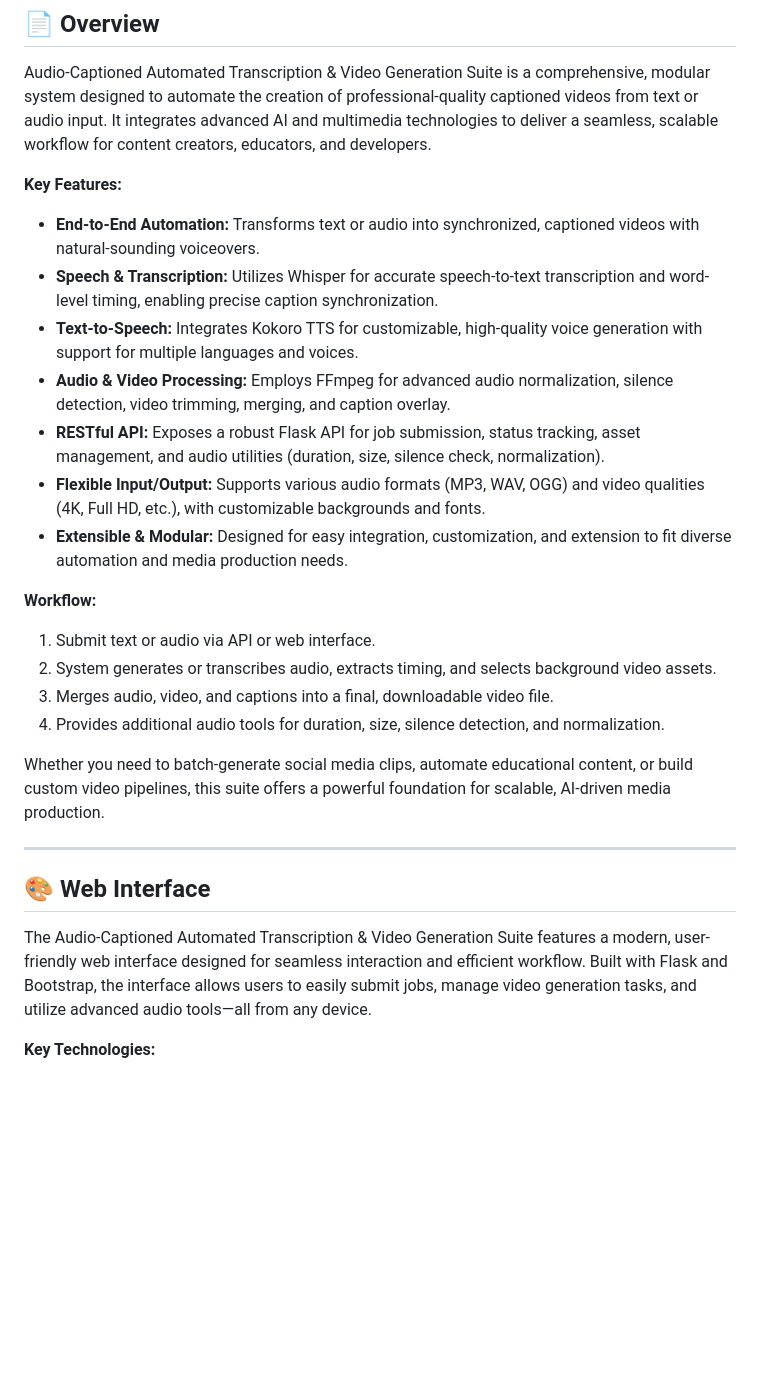
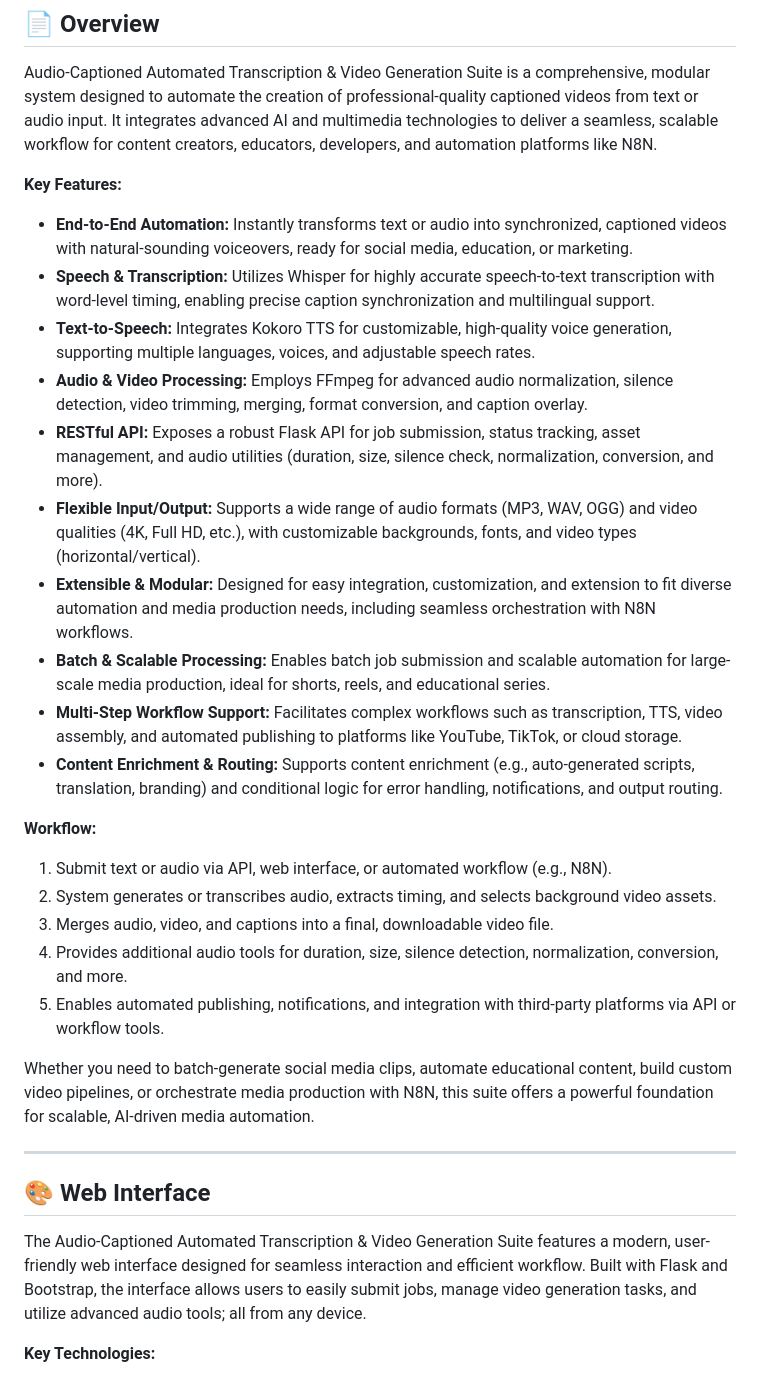
Before and after one commit to HossamBalaha/Audio-Captioned-Automated-Transcription-Video-Generation-Suite, a Markdown page: README.md, the part around the change printed below. GitHub-like rendering; blank space fills up the shorter version.

```diff
--- a/README.md
+++ b/README.md
@@ -16,34 +16,42 @@
 
 Audio-Captioned Automated Transcription & Video Generation Suite is a comprehensive, modular system designed to automate
 the creation of professional-quality captioned videos from text or audio input. It integrates advanced AI and multimedia
-technologies to deliver a seamless, scalable workflow for content creators, educators, and developers.
+technologies to deliver a seamless, scalable workflow for content creators, educators, developers, and automation
+platforms like N8N.
 
 **Key Features:**
 
-- **End-to-End Automation:** Transforms text or audio into synchronized, captioned videos with natural-sounding
-  voiceovers.
-- **Speech & Transcription:** Utilizes Whisper for accurate speech-to-text transcription and word-level timing, enabling
-  precise caption synchronization.
-- **Text-to-Speech:** Integrates Kokoro TTS for customizable, high-quality voice generation with support for multiple
-  languages and voices.
+- **End-to-End Automation:** Instantly transforms text or audio into synchronized, captioned videos with
+  natural-sounding voiceovers, ready for social media, education, or marketing.
+- **Speech & Transcription:** Utilizes Whisper for highly accurate speech-to-text transcription with word-level timing,
+  enabling precise caption synchronization and multilingual support.
+- **Text-to-Speech:** Integrates Kokoro TTS for customizable, high-quality voice generation, supporting multiple
+  languages, voices, and adjustable speech rates.
 - **Audio & Video Processing:** Employs FFmpeg for advanced audio normalization, silence detection, video trimming,
-  merging, and caption overlay.
+  merging, format conversion, and caption overlay.
 - **RESTful API:** Exposes a robust Flask API for job submission, status tracking, asset management, and audio
-  utilities (duration, size, silence check, normalization).
-- **Flexible Input/Output:** Supports various audio formats (MP3, WAV, OGG) and video qualities (4K, Full HD, etc.),
-  with customizable backgrounds and fonts.
+  utilities (duration, size, silence check, normalization, conversion, and more).
+- **Flexible Input/Output:** Supports a wide range of audio formats (MP3, WAV, OGG) and video qualities (4K, Full HD,
+  etc.), with customizable backgrounds, fonts, and video types (horizontal/vertical).
 - **Extensible & Modular:** Designed for easy integration, customization, and extension to fit diverse automation and
-  media production needs.
+  media production needs, including seamless orchestration with N8N workflows.
+- **Batch & Scalable Processing:** Enables batch job submission and scalable automation for large-scale media
+  production, ideal for shorts, reels, and educational series.
+- **Multi-Step Workflow Support:** Facilitates complex workflows such as transcription, TTS, video assembly, and
+  automated publishing to platforms like YouTube, TikTok, or cloud storage.
+- **Content Enrichment & Routing:** Supports content enrichment (e.g., auto-generated scripts, translation, branding)
+  and conditional logic for error handling, notifications, and output routing.
 
 **Workflow:**
 
-1. Submit text or audio via API or web interface.
+1. Submit text or audio via API, web interface, or automated workflow (e.g., N8N).
 2. System generates or transcribes audio, extracts timing, and selects background video assets.
 3. Merges audio, video, and captions into a final, downloadable video file.
-4. Provides additional audio tools for duration, size, silence detection, and normalization.
+4. Provides additional audio tools for duration, size, silence detection, normalization, conversion, and more.
+5. Enables automated publishing, notifications, and integration with third-party platforms via API or workflow tools.
 
-Whether you need to batch-generate social media clips, automate educational content, or build custom video pipelines,
-this suite offers a powerful foundation for scalable, AI-driven media production.
+Whether you need to batch-generate social media clips, automate educational content, build custom video pipelines, or
+orchestrate media production with N8N, this suite offers a powerful foundation for scalable, AI-driven media automation.
 
 ---
 
@@ -51,7 +59,7 @@ this suite offers a powerful foundation for scalable, AI-driven media production
 
 The Audio-Captioned Automated Transcription & Video Generation Suite features a modern, user-friendly web interface
 designed for seamless interaction and efficient workflow. Built with Flask and Bootstrap, the interface allows users to
-easily submit jobs, manage video generation tasks, and utilize advanced audio tools—all from any device.
+easily submit jobs, manage video generation tasks, and utilize advanced audio tools; all from any device.
 
 **Key Technologies:**
 
```
Also changed, not shown: other parts of README.md (+41 -11 lines), static/images/Audio Tools.png, static/images/Index.png, static/images/T2V Job Creation.png, static/images/Text to Video (T2V) Jobs Management.png.
